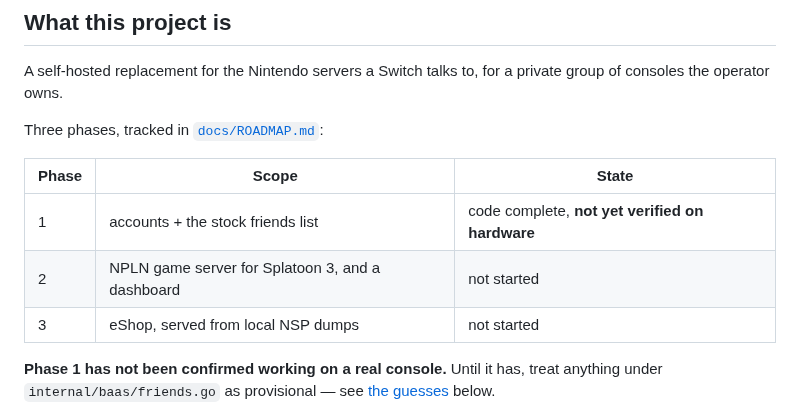
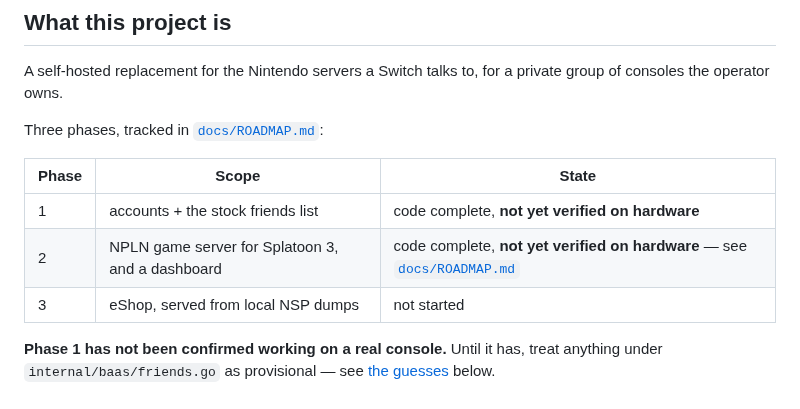
Before and after one commit to GRID0-net/grid0plus, a Markdown page: CLAUDE.md, the part around the change. Rendered like a GitHub page.

Commit message:
docs: fix CLAUDE.md's stale Phase 2 status
CLAUDE.md still said Phase 2 was "not started" even though
docs/ROADMAP.md (a few lines away in the same doc's own reference)
already says "code complete, awaiting hardware verification" — the
merge that landed the Splatoon 3 game server and dashboard updated
ROADMAP.md but missed this table.

Co-Authored-By: Claude Sonnet 5 <noreply@anthropic.com>
Claude-Session: https://claude.ai/code/session_01RqT3CSHKUyJRM1NbGEA4RR

```diff
--- a/CLAUDE.md
+++ b/CLAUDE.md
@@ -19,7 +19,7 @@ Three phases, tracked in [`docs/ROADMAP.md`](docs/ROADMAP.md):
 | Phase | Scope | State |
 | --- | --- | --- |
 | 1 | accounts + the stock friends list | code complete, **not yet verified on hardware** |
-| 2 | NPLN game server for Splatoon 3, and a dashboard | not started |
+| 2 | NPLN game server for Splatoon 3, and a dashboard | code complete, **not yet verified on hardware** — see [`docs/ROADMAP.md`](docs/ROADMAP.md#phase-2--splatoon-3-npln--dashboard) |
 | 3 | eShop, served from local NSP dumps | not started |
 
 **Phase 1 has not been confirmed working on a real console.** Until it has, treat
```
